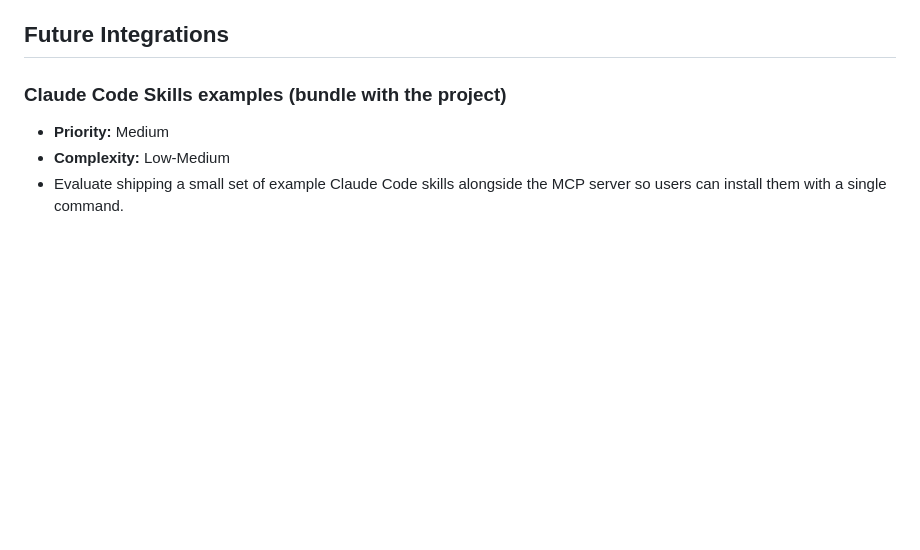
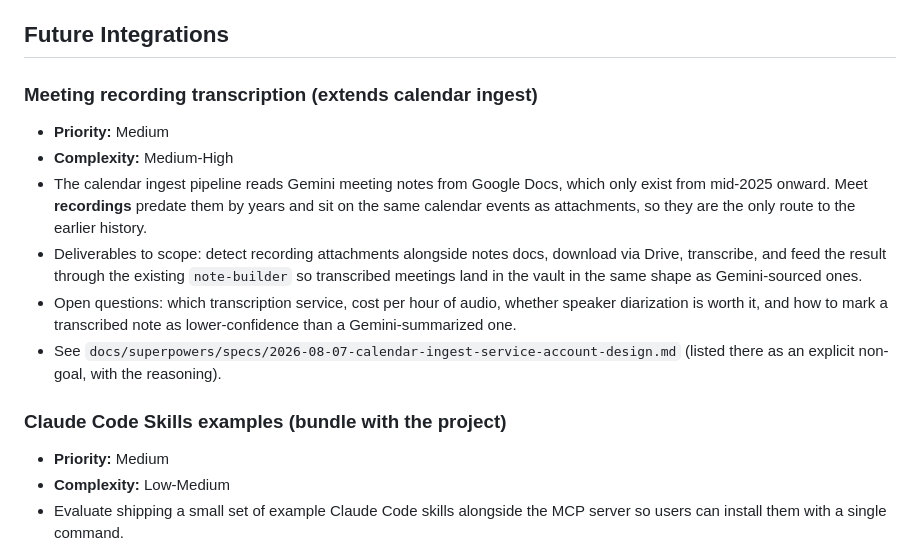
Before and after one commit to isorensen/lox-brain, a Markdown page: TODO.md, the part around the change. Rendered like a GitHub page; blank space fills up the shorter version.

Commit message:
docs: track meeting recording transcription as a follow-up
Recordings predate Gemini notes by years on the same calendar events, so
transcription is the only route to history earlier than mid-2025.

```diff
--- a/TODO.md
+++ b/TODO.md
@@ -15,6 +15,14 @@
 - Enables remote VM control from mobile/frontend
 
 ## Future Integrations
+
+### Meeting recording transcription (extends calendar ingest)
+- **Priority:** Medium
+- **Complexity:** Medium-High
+- The calendar ingest pipeline reads Gemini meeting notes from Google Docs, which only exist from mid-2025 onward. Meet **recordings** predate them by years and sit on the same calendar events as attachments, so they are the only route to the earlier history.
+- Deliverables to scope: detect recording attachments alongside notes docs, download via Drive, transcribe, and feed the result through the existing `note-builder` so transcribed meetings land in the vault in the same shape as Gemini-sourced ones.
+- Open questions: which transcription service, cost per hour of audio, whether speaker diarization is worth it, and how to mark a transcribed note as lower-confidence than a Gemini-summarized one.
+- See `docs/superpowers/specs/2026-08-07-calendar-ingest-service-account-design.md` (listed there as an explicit non-goal, with the reasoning).
 
 ### Claude Code Skills examples (bundle with the project)
 - **Priority:** Medium
```
